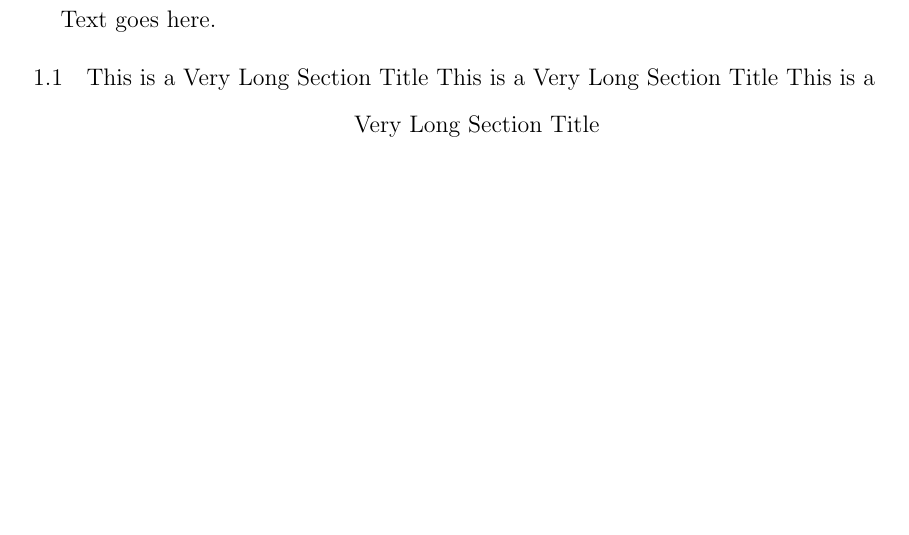
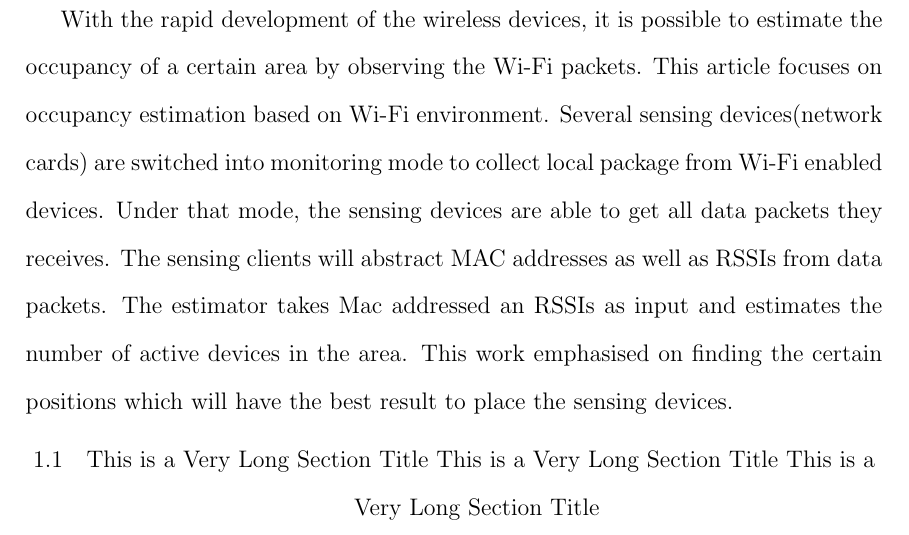
Before and after one commit to lihai1991/ThesisMS, a LaTeX thesis (Manuscript/tamuthesis.tex, which reads Manuscript/section1.tex): part of page 10 of 19 before the commit and part of page 10 of 20 after it, cut at the place of the change, the shorter picture padded with empty space. Compiled offline with pdfLaTeX.

Commit message:
Update section1.tex

```diff
--- a/Manuscript/section1.tex
+++ b/Manuscript/section1.tex
@@ -23,7 +23,10 @@
 \chapter{\uppercase {Introduction: The Importance of Research}}
 
 
-Text goes here.
+With the rapid development of the wireless devices, it is possible to estimate the occupancy of a certain area by observing the Wi-Fi packets.
+This article focuses on occupancy estimation based on Wi-Fi environment. Several sensing devices(network cards) are switched into monitoring mode to collect local package from Wi-Fi enabled devices.
+Under that mode, the sensing devices are able to get all data packets they receives. The sensing clients will abstract MAC addresses as well as RSSIs from data packets.
+The estimator takes Mac addressed an RSSIs as input and estimates the number of active devices in the area. This work emphasised on finding the certain positions which will have the best result to place the sensing devices.
 
 \section{This is a Very Long Section Title This is a Very Long Section Title This is a Very Long Section Title }
 
```
